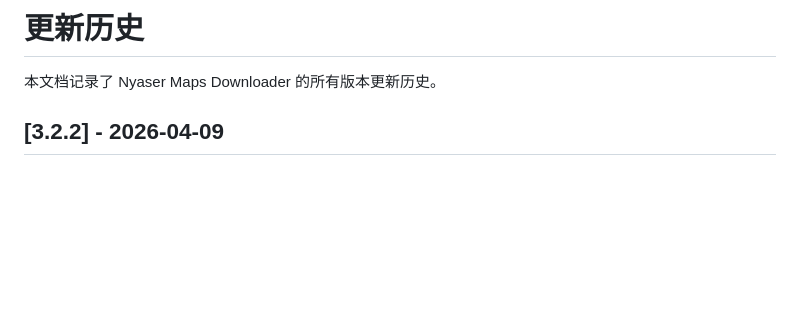
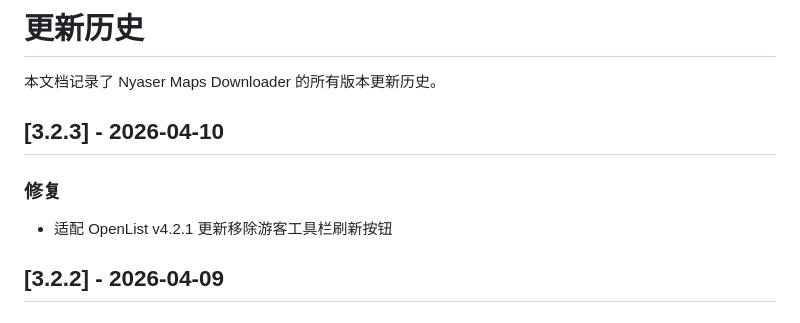
Before and after one commit to Nyasers/nyaser-maps-downloader, a Markdown page: HISTORY.md, the part around the change. Drawn GitHub-style; blank space fills up the shorter version.

Commit message:
docs: 更新历史文档记录3.2.3版本修复内容

```diff
--- a/HISTORY.md
+++ b/HISTORY.md
@@ -1,6 +1,11 @@
 # 更新历史
 
 本文档记录了 Nyaser Maps Downloader 的所有版本更新历史。
+
+## [3.2.3] - 2026-04-10
+
+### 修复
+- 适配 OpenList v4.2.1 更新移除游客工具栏刷新按钮
 
 ## [3.2.2] - 2026-04-09
 
```
